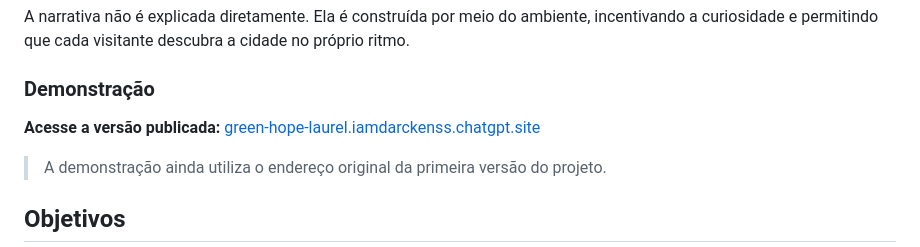
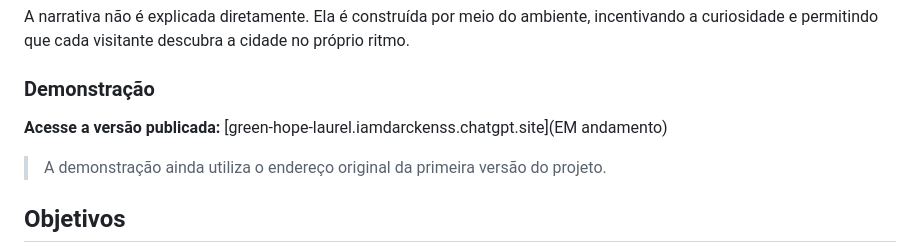
Before and after one commit to johnatanworkspace-spec/Litte-hope, a Markdown page: README.md, the part around the change. Rendered like a GitHub page.

Commit message:
Change demo link to 'EM andamento'
Updated the published version link in README.

```diff
--- a/README.md
+++ b/README.md
@@ -21,7 +21,7 @@ A narrativa não é explicada diretamente. Ela é construída por meio do ambien
 
 ### Demonstração
 
-**Acesse a versão publicada:** [green-hope-laurel.iamdarckenss.chatgpt.site](https://green-hope-laurel.iamdarckenss.chatgpt.site)
+**Acesse a versão publicada:** [green-hope-laurel.iamdarckenss.chatgpt.site](EM andamento)
 
 > A demonstração ainda utiliza o endereço original da primeira versão do projeto.
 
```
